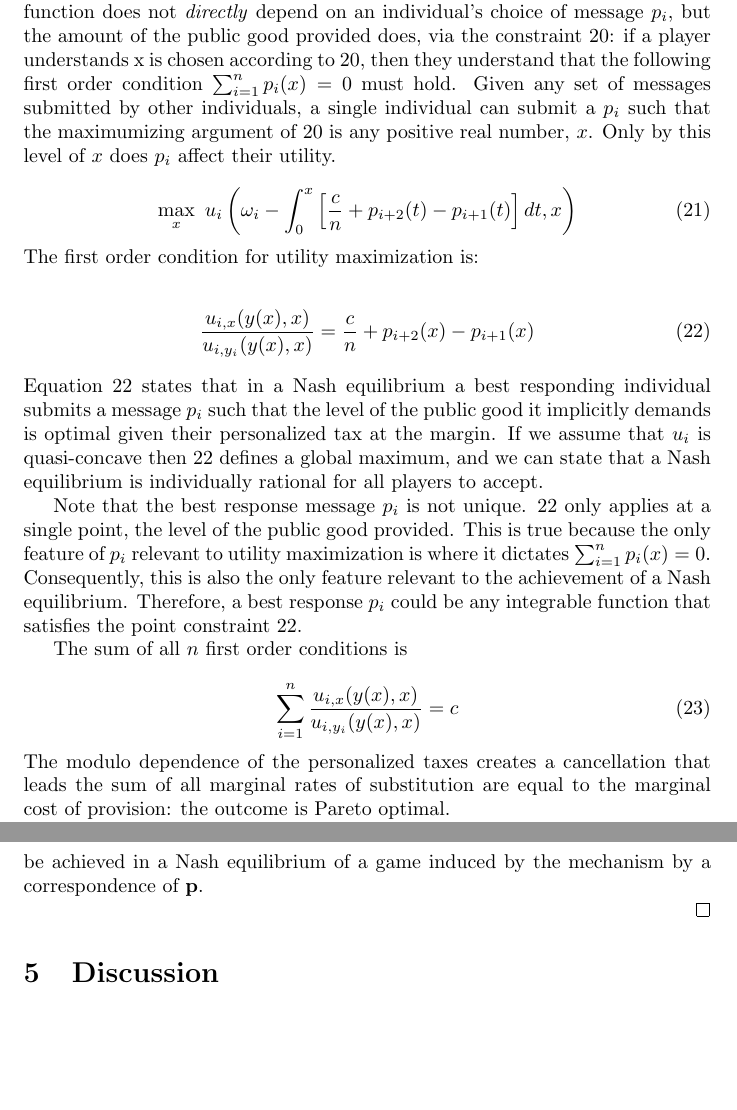
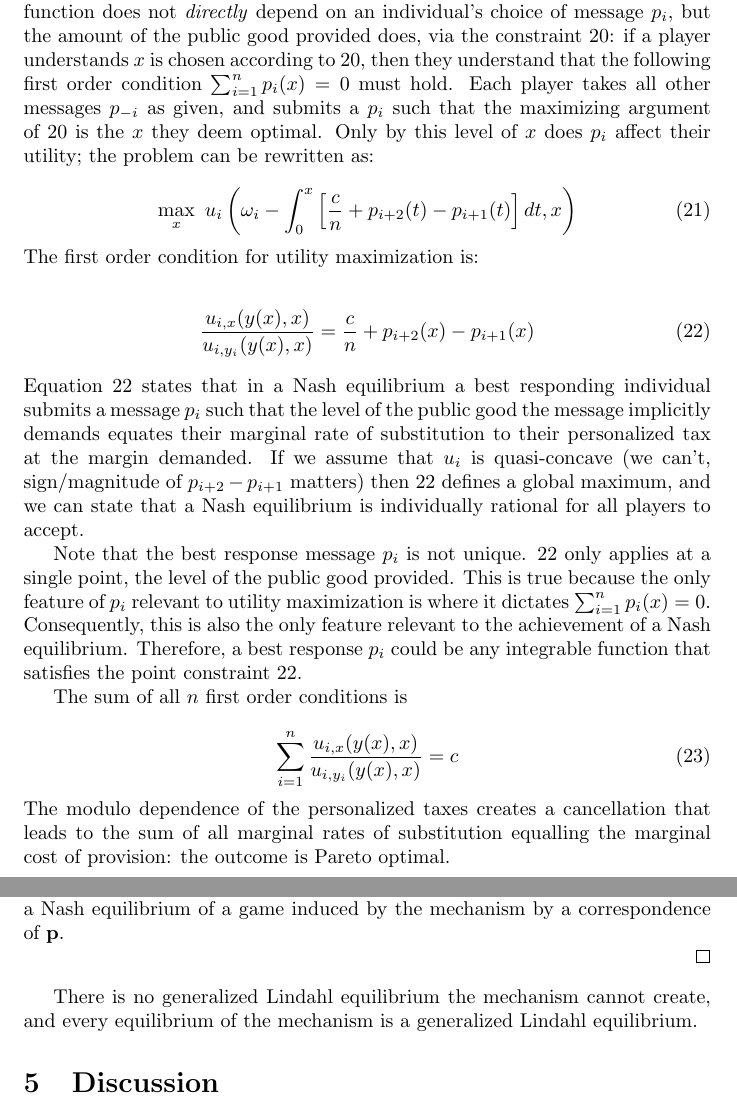
Before and after one commit to MrYetly/second_year_paper, a LaTeX document (2nd_year_paper.tex): two parts of pages 11 and 13 of 16, joined at a grey line, cut so that both start at the same text, the shorter picture padded with empty space. Compiled offline with pdfLaTeX.

Commit message:
old macbook death

```diff
--- a/2nd_year_paper.tex
+++ b/2nd_year_paper.tex
@@ -284,7 +283,7 @@ To be a generalized Lindahl outcome, each individual must be given a personal ta
 &s.t.~ x = \argmax_{t \geq 0} \int_o^t \sum_{i=1}^n p_i(m) dm \numberthis \label{x_cons}
 \end{align*}
 
-The problem can be simplified further, as a choice over \(x\). The objective function does not \textit{directly} depend on an individual's choice of message \(p_i\), but the amount of the public good provided does, via the constraint \ref{x_cons}: if a player understands x is chosen according to \ref{x_cons}, then they understand that the following first order condition \(\sum_{i=1}^n p_i(x) = 0\) must hold. Given any set of messages submitted by other individuals, a single individual can submit a \(p_i\) such that the maximumizing argument of \ref{x_cons} is any positive real number, \(x\). Only by this level of \(x\) does \(p_i\) affect their utility.
+The problem can be simplified further, as a choice over \(x\). The objective function does not \textit{directly} depend on an individual's choice of message \(p_i\), but the amount of the public good provided does, via the constraint \ref{x_cons}: if a player understands \(x\) is chosen according to \ref{x_cons}, then they understand that the following first order condition \(\sum_{i=1}^n p_i(x) = 0\) must hold. Each player takes all other messages \(p_{-i}\) as given, and submits a \(p_i\) such that the maximizing argument of \ref{x_cons} is the \(x\) they deem optimal. Only by this level of \(x\) does \(p_i\) affect their utility; the problem can be rewritten as:
 
 \begin{equation}
 \max_x ~ u_i \left( \omega_i - \int_0^x \left[ \frac{c}{n} + p_{i+2}(t) - p_{i+1}(t) \right] dt, x \right)
@@ -296,9 +295,13 @@ The problem can be simplified further, as a choice over \(x\). The objective fun
 \frac{u_{i, x}(y(x), x)}{u_{i, y_i}(y(x),x)} &= \frac{c}{n} + p_{i+2}(x) - p_{i+1}(x) \numberthis \label{foc}
 \end{align*}
 
-\noindent Equation \ref{foc} states that in a Nash equilibrium a best responding individual submits a message \(p_i\) such that the level of the public good it implicitly demands is optimal given their personalized tax at the margin. If we assume that \(u_i\) is quasi-concave then \ref{foc} defines a global maximum, and we can state that a Nash equilibrium is individually rational for all players to accept.
+\noindent Equation \ref{foc} states that in a Nash equilibrium a best responding individual submits a message \(p_i\) such that the level of the public good the message implicitly demands equates their marginal rate of substitution to their personalized tax at the margin demanded. If we assume that \(u_i\) is quasi-concave (we can't, sign/magnitude of \(p_{i+2} - p_{i+1}\) matters) then \ref{foc} defines a global maximum, and we can state that a Nash equilibrium is individually rational for all players to accept.
+
+%need proof of quasi-concavity argument, SOC?
 
 Note that the best response message \(p_i\) is not unique. \ref{foc} only applies at a single point, the level of the public good provided.  This is true because the only feature of \(p_i\) relevant to utility maximization is where it dictates \(\sum_{i=1}^n p_i(x) = 0\). Consequently, this is also the only feature relevant to the achievement of a Nash equilibrium. Therefore, a best response \(p_i\) could be any integrable function that satisfies the point constraint \ref{foc}.
+
+%is global maximum (SOC) required to say that messages pi are not unique?
 
 The sum of all \(n\) first order conditions is
 
@@ -307,5 +310,5 @@ The sum of all \(n\) first order conditions is
 \label{eq}
 \end{equation}
 
-\noindent The modulo dependence of the personalized taxes creates a cancellation that leads the sum of all marginal rates of substitution are equal to the marginal cost of provision: the outcome is Pareto optimal.
+\noindent The modulo dependence of the personalized taxes creates a cancellation that leads to the sum of all marginal rates of substitution equalling the marginal cost of provision: the outcome is Pareto optimal.
 
@@ -333,9 +338,11 @@ x &= \argmax_{t \geq 0} \int_o^t \sum_{i=1}^n p_i(m) dm \\
 \tau_{n-2} - \frac{c}{n} &= p_n - p_{n-1} \\
 \end{align*}
 
-And now we are aided by the fact that a correspondence of \(\mathbf{p}\) is capable of producing a Nash equilibrium. The above system has \(n\) unknowns \(p_i\). To define a unique profile \(\mathbf{p}\) defined across all margins of the public good, we would need \(n\) linearly independent equations that provide structure across all such margins.This system only has \(n-1\) such equations: the functions \(\tau_i - \frac{c}{n} = p_{i+2} - p_{i+1}\). The \(n^{th}\) equation \(x = \argmax_{t \geq 0} \int_o^t \sum_{i=1}^n p_i(m) dm\) only has information on a single margin, the last margin provided. But, this is all the information that is needed to construct a correspondence of profiles \(\mathbf{p}\) that is capable of achieving a Nash equilibrium. Thus any generalized Lindahl equilibrium can be achieved in a Nash equilibrium of a game induced by the mechanism by a correspondence of \(\mathbf{p}\).
+And now we are aided by the fact that a correspondence of \(\mathbf{p}\) is capable of producing a Nash equilibrium. The above system has \(n\) unknowns \(p_i\). To define a unique profile \(\mathbf{p}\) defined across all margins of the public good, we would need \(n\) linearly independent equations that provide structure across said margins. This system only has \(n-1\) such equations: the functions \(\tau_i - \frac{c}{n} = p_{i+2} - p_{i+1}\). The \(n^{th}\) equation, \(x = \argmax_{t \geq 0} \int_o^t \sum_{i=1}^n p_i(m) dm\), only has information on a single margin, the last margin provided. But, this is all the information that is needed to construct a correspondence of profiles \(\mathbf{p}\) that is capable of achieving a Nash equilibrium. Thus any generalized Lindahl equilibrium can be achieved in a Nash equilibrium of a game induced by the mechanism by a correspondence of \(\mathbf{p}\).
 
 \end{proof}
+
+There is no generalized Lindahl equilibrium the mechanism cannot create, and every equilibrium of the mechanism is a generalized Lindahl equilibrium.
 
 \section{Discussion}
 
```
Also changed, not shown: 2nd_year_paper.pdf, 2nd_year_paper.tex (13 more changed lines), 2 other files.
